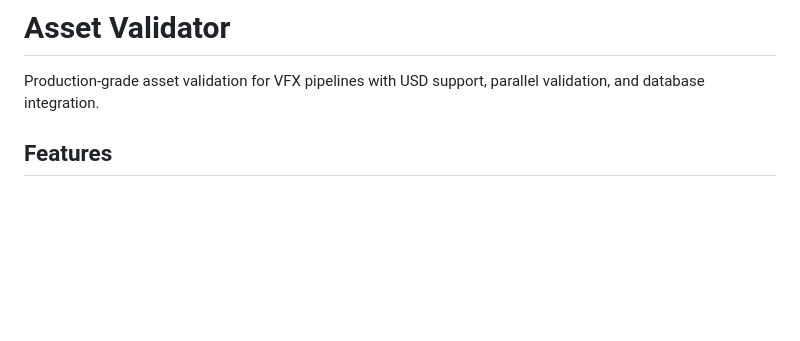
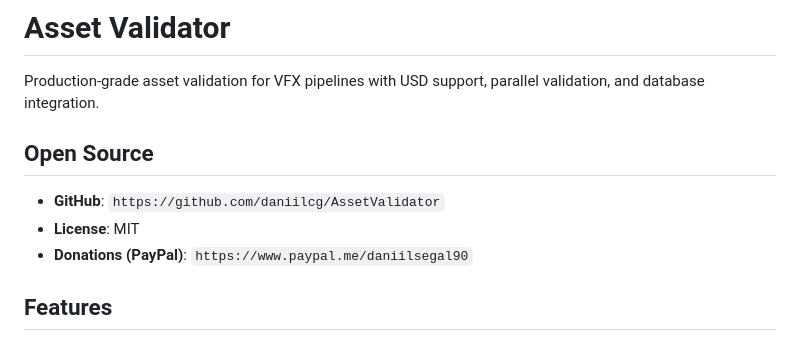
Before and after one commit to daniilcg/AssetValidator, a Markdown page: README.md, the part around the change. GitHub-like rendering; blank space fills up the shorter version.

Commit message:
docs: add GitHub and PayPal links

```diff
--- a/README.md
+++ b/README.md
@@ -1,6 +1,12 @@
 # Asset Validator
 
 Production-grade asset validation for VFX pipelines with USD support, parallel validation, and database integration.
+
+## Open Source
+
+- **GitHub**: `https://github.com/daniilcg/AssetValidator`
+- **License**: MIT
+- **Donations (PayPal)**: `https://www.paypal.me/daniilsegal90`
 
 ## Features
 
```
